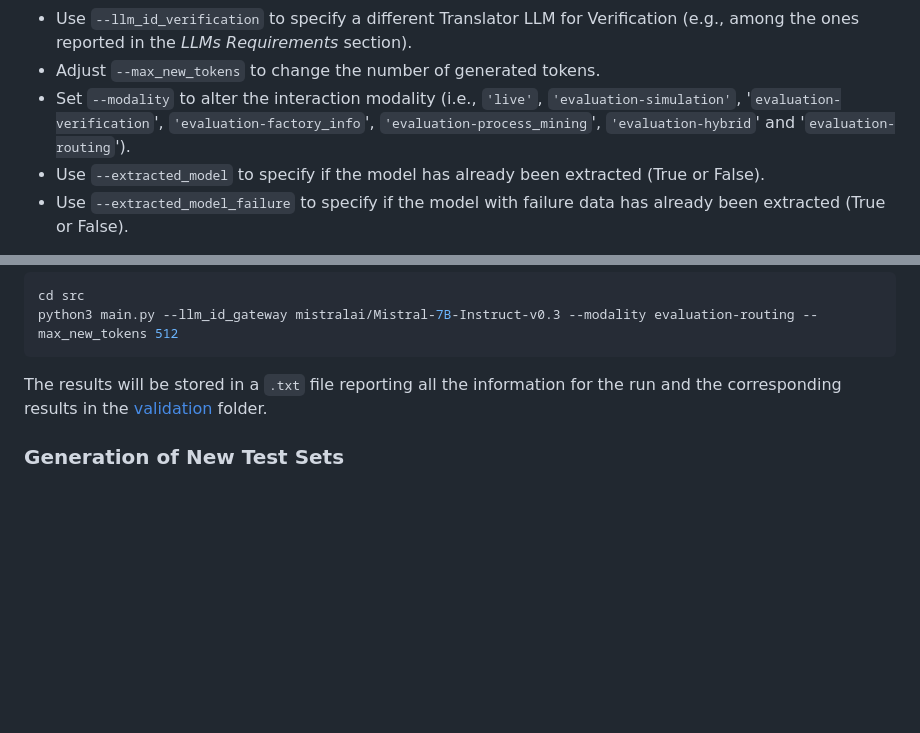
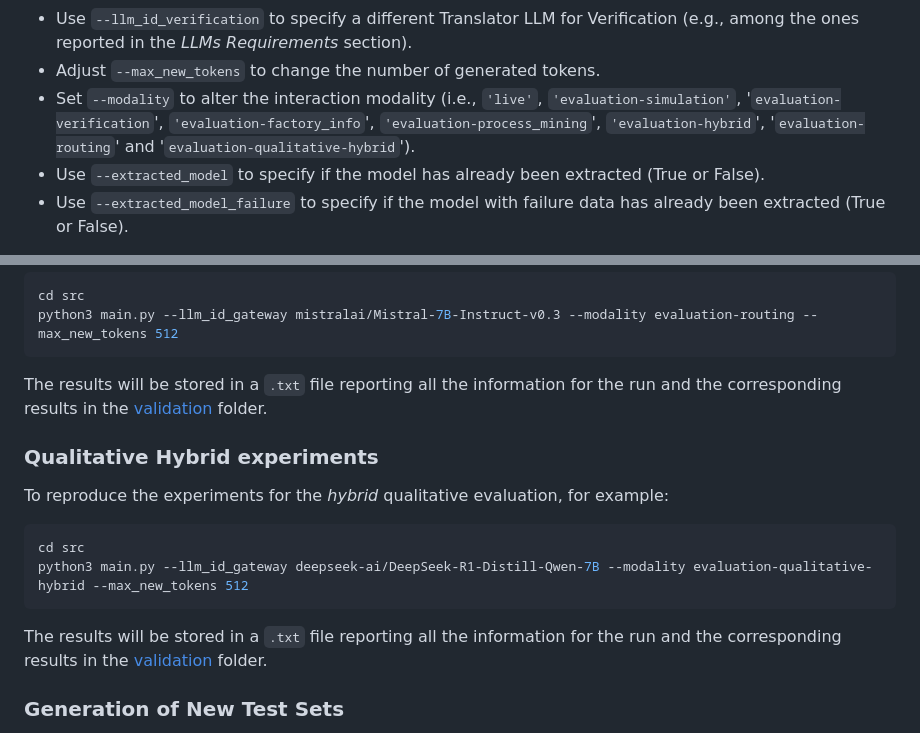
Before and after one commit to angelo-casciani/conv_prod_sys, a Markdown page: README.md, 2 parts joined by grey strips. Rendered like a GitHub page; blank space fills up the shorter version.

````diff
--- a/README.md
+++ b/README.md
@@ -138,7 +138,7 @@ To customize these settings, modify the corresponding arguments when executing `
 * Use `--llm_id_simulation` to specify a different Translator LLM for Simulation (e.g., among the ones reported in the *LLMs Requirements* section).
 * Use `--llm_id_verification` to specify a different Translator LLM for Verification (e.g., among the ones reported in the *LLMs Requirements* section).
 * Adjust `--max_new_tokens` to change the number of generated tokens.
-* Set `--modality` to alter the interaction modality (i.e., `'live'`, `'evaluation-simulation'`, '`evaluation-verification`', `'evaluation-factory_info`', `'evaluation-process_mining`', `'evaluation-hybrid`' and '`evaluation-routing`').
+* Set `--modality` to alter the interaction modality (i.e., `'live'`, `'evaluation-simulation'`, '`evaluation-verification`', `'evaluation-factory_info`', `'evaluation-process_mining`', `'evaluation-hybrid`', '`evaluation-routing`' and '`evaluation-qualitative-hybrid`').
 * Use `--extracted_model` to specify if the model has already been extracted (True or False).
 * Use `--extracted_model_failure` to specify if the model with failure data has already been extracted (True or False).
 
@@ -212,6 +212,17 @@ python3 main.py --llm_id_gateway mistralai/Mistral-7B-Instruct-v0.3 --modality e
 
 The results will be stored in a `.txt` file reporting all the information for the run and the corresponding results in the [validation](tests/validation) folder.
 
+### Qualitative Hybrid experiments
+
+To reproduce the experiments for the *hybrid* qualitative evaluation, for example:
+
+``` bash
+cd src
+python3 main.py --llm_id_gateway deepseek-ai/DeepSeek-R1-Distill-Qwen-7B --modality evaluation-qualitative-hybrid --max_new_tokens 512
+```
+
+The results will be stored in a `.txt` file reporting all the information for the run and the corresponding results in the [validation](tests/validation) folder.
+
 ### Generation of New Test Sets
 
 To generate new test sets for the three supported evaluation, run the script `test_sets_generation.py` before running an evaluation.
````
